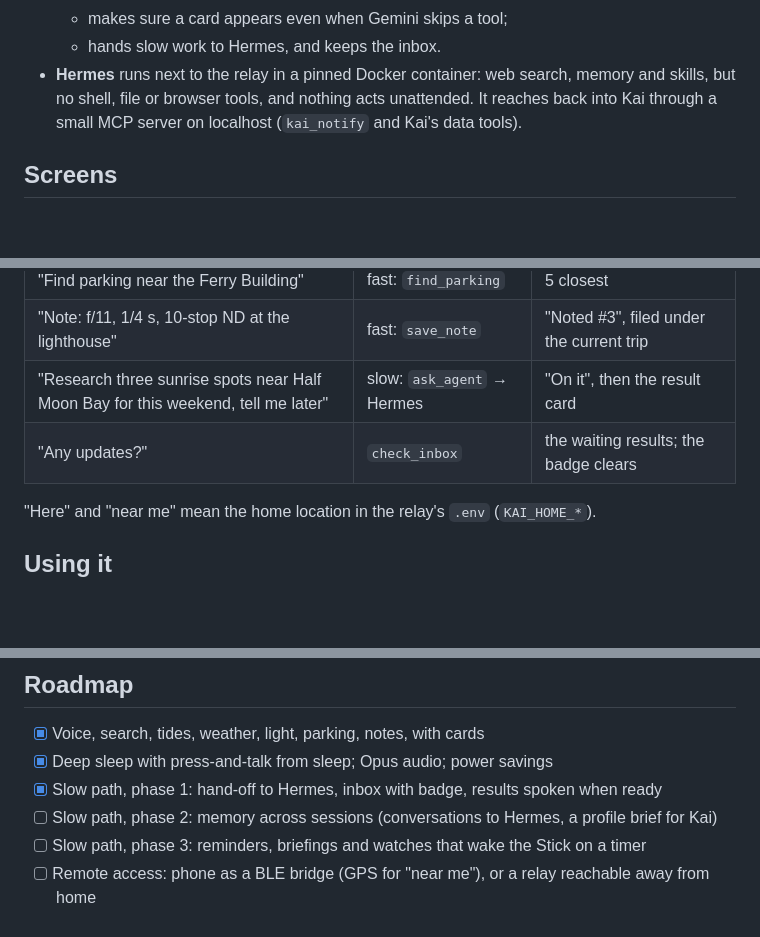
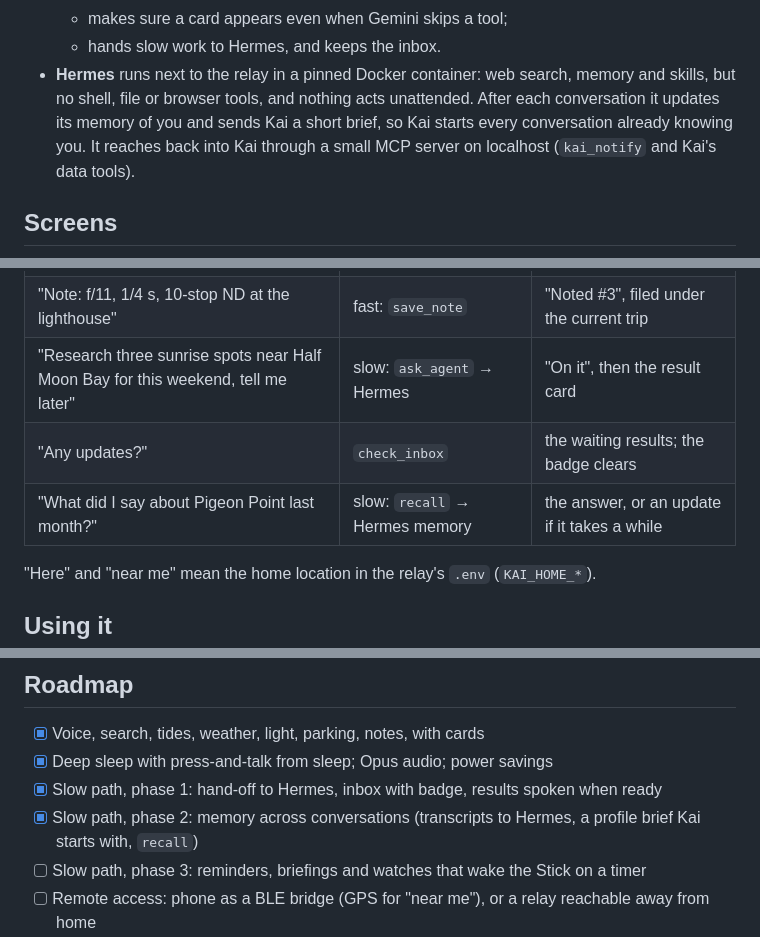
Before and after one commit to zbruceli/kai, a Markdown page: README.md, 3 parts joined by grey strips. Rendered like a GitHub page; blank space fills up the shorter version.

Commit message:
Docs: background brain phase 2 (memory)
Co-Authored-By: Claude Opus 5.5 <noreply@anthropic.com>

```diff
--- a/README.md
+++ b/README.md
@@ -36,7 +36,8 @@ M5StickS3 ──Wi-Fi──▶ kai-relay ──▶ Gemini Live ................
   - makes sure a card appears even when Gemini skips a tool;
   - hands slow work to Hermes, and keeps the inbox.
 - **Hermes** runs next to the relay in a pinned Docker container: web search, memory and skills, but no
-  shell, file or browser tools, and nothing acts unattended. It reaches back into Kai through a small MCP
+  shell, file or browser tools, and nothing acts unattended. After each conversation it updates its
+  memory of you and sends Kai a short brief, so Kai starts every conversation already knowing you. It reaches back into Kai through a small MCP
   server on localhost (`kai_notify` and Kai's data tools).
 
 ## Screens
@@ -63,6 +64,7 @@ M5StickS3 ──Wi-Fi──▶ kai-relay ──▶ Gemini Live ................
 | "Note: f/11, 1/4 s, 10-stop ND at the lighthouse" | fast: `save_note` | "Noted #3", filed under the current trip |
 | "Research three sunrise spots near Half Moon Bay for this weekend, tell me later" | slow: `ask_agent` → Hermes | "On it", then the result card |
 | "Any updates?" | `check_inbox` | the waiting results; the badge clears |
+| "What did I say about Pigeon Point last month?" | slow: `recall` → Hermes memory | the answer, or an update if it takes a while |
 
 "Here" and "near me" mean the home location in the relay's `.env` (`KAI_HOME_*`).
 
@@ -136,7 +138,7 @@ More in [docs/ARCHITECTURE.md](docs/ARCHITECTURE.md) (protocol, tools, security)
 - [x] Voice, search, tides, weather, light, parking, notes, with cards
 - [x] Deep sleep with press-and-talk from sleep; Opus audio; power savings
 - [x] Slow path, phase 1: hand-off to Hermes, inbox with badge, results spoken when ready
-- [ ] Slow path, phase 2: memory across sessions (conversations to Hermes, a profile brief for Kai)
+- [x] Slow path, phase 2: memory across conversations (transcripts to Hermes, a profile brief Kai starts with, `recall`)
 - [ ] Slow path, phase 3: reminders, briefings and watches that wake the Stick on a timer
 - [ ] Remote access: phone as a BLE bridge (GPS for "near me"), or a relay reachable away from home
 - [ ] IMU gestures (lift to wake, shake to hush), OTA updates
```
Also changed, not shown: CHANGELOG.md (+19 -1 lines), docs/ARCHITECTURE.md (+11 -0 lines).
